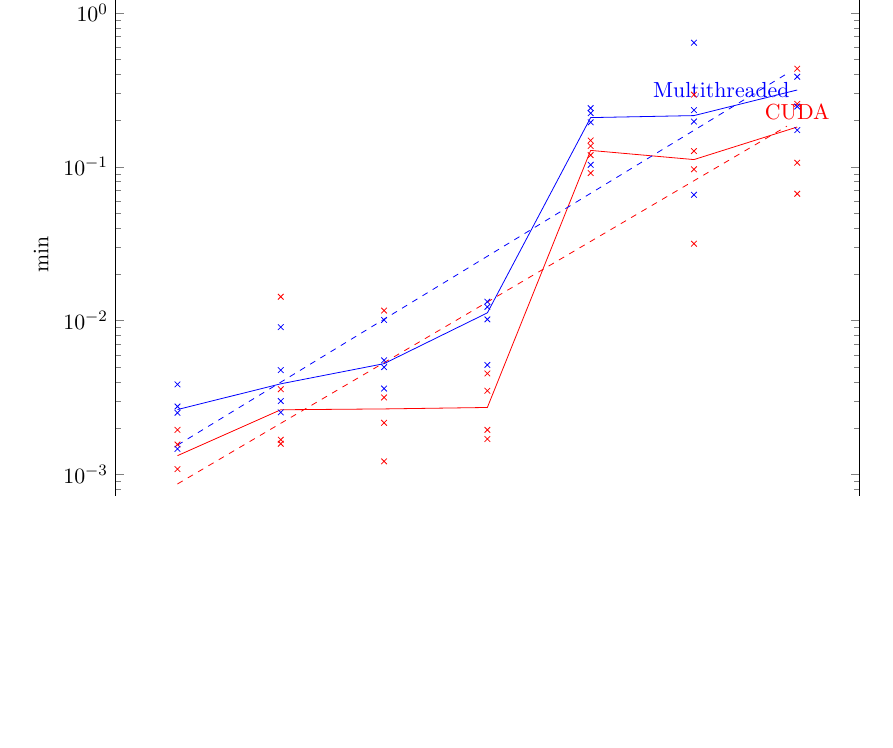
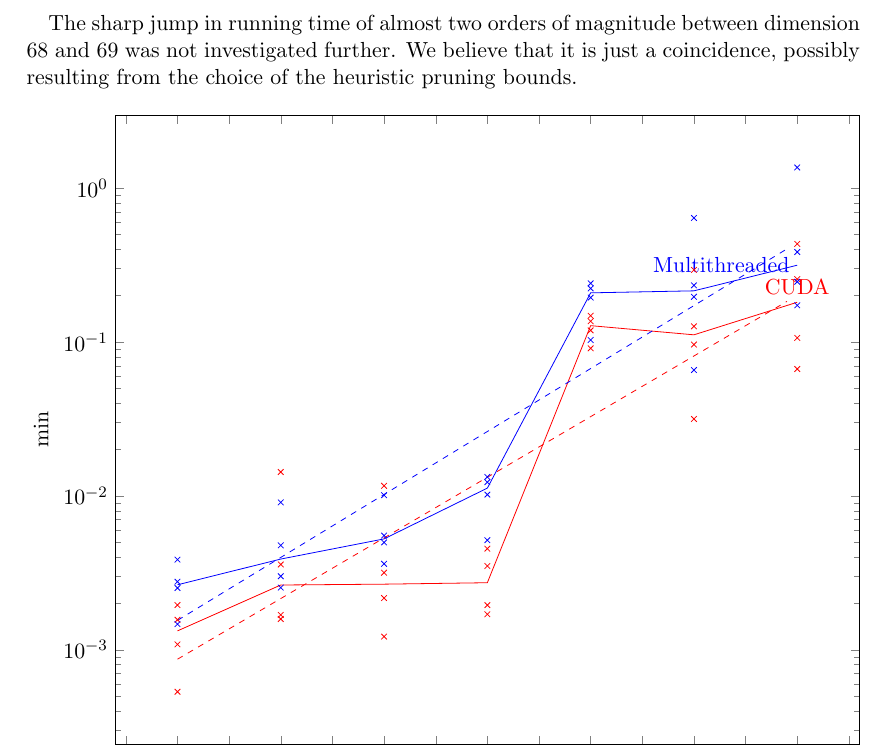
Before and after one commit to FeanorTheElf/fplll-cuda-enumeration, a LaTeX paper (report/report.tex): part of page 11 of 13, cut at the place of the change, the shorter picture padded with empty space. Compiled offline with pdfLaTeX.

Commit message:
Mentioned the sharp increase of running time between dimension 68 and 69

```diff
--- a/report/report.tex
+++ b/report/report.tex
@@ -372,6 +372,9 @@
     Indeed, profiling our code during pruned enumeration shows that during the children enumeration, only about one quarter of all the threads in a warp are active on average.
     As a result, it is surprising that we still achieve a speedup of more than 2x compared to the multithreaded fplll enumeration, as shown in Figure \ref{fig:perf_graph_pruning}.
 
+    The sharp jump in running time of almost two orders of magnitude between dimension 68 and 69 was not investigated further.
+    We believe that it is just a coincidence, possibly resulting from the choice of the heuristic pruning bounds.
+
     \begin{figure}[H]
         \begin{tikzpicture}
             \begin{axis}[
```
Also changed, not shown: report/report.pdf.
